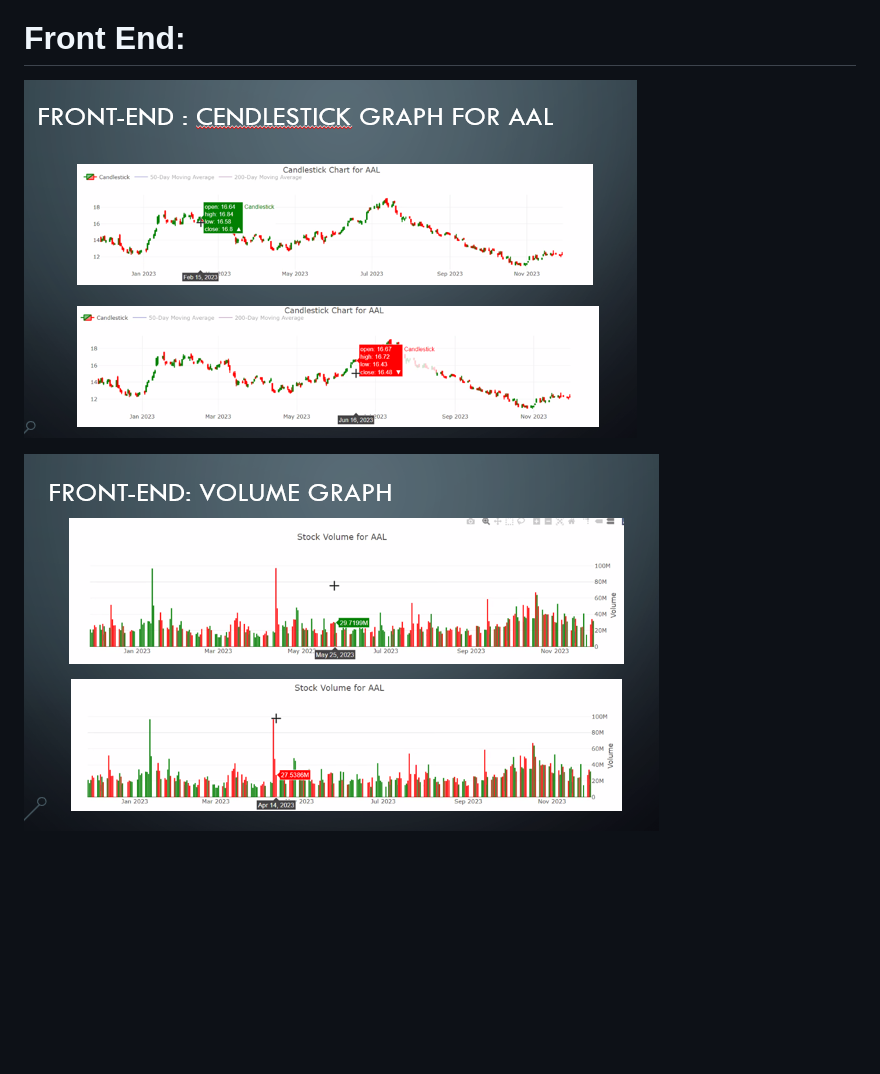
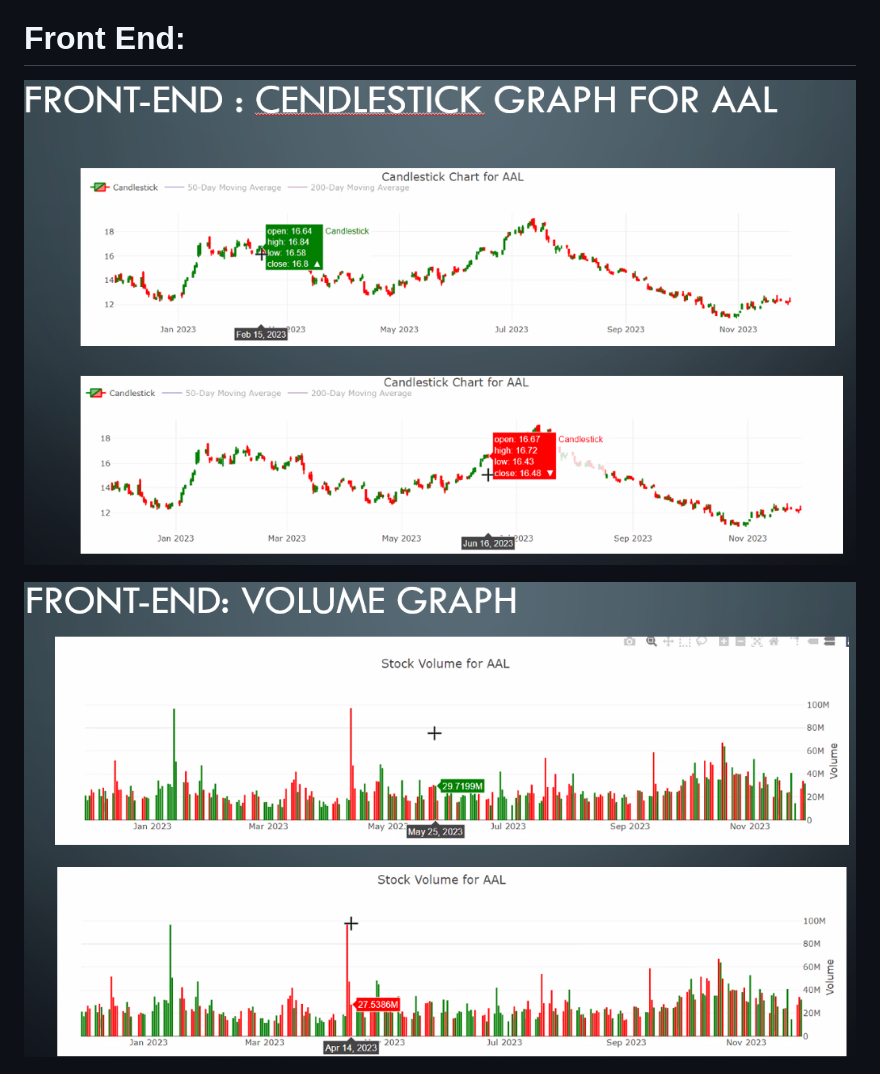
Before and after one commit to salvarenga25/MarketsVSentimentWatch, a Markdown page: README.md, the part around the change. GitHub-like rendering; pictures changed too: image-25.png (added), image-26.png (added); blank space fills up the shorter version.

Commit message:
IMAGES

```diff
--- a/README.md
+++ b/README.md
@@ -47,9 +47,9 @@ $ pip install Flask-CORS
 
 # Front End:
 
-![Alt text](image-10.png)
+![Alt text](image-25.png)
 
-![Alt text](image-11.png)
+![Alt text](image-26.png)
 
 ![Alt text](image-14.png)
 
```
